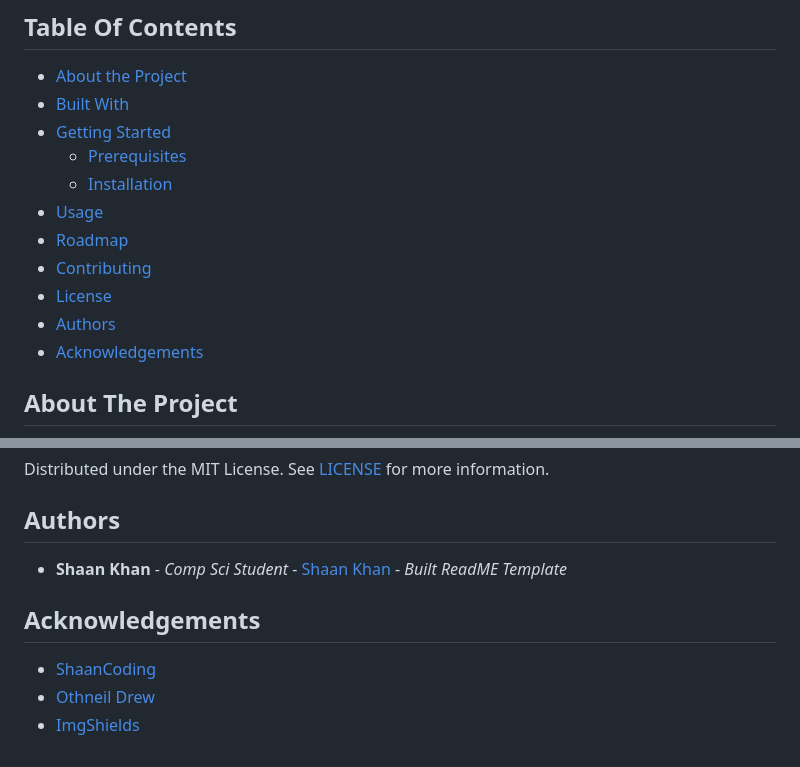
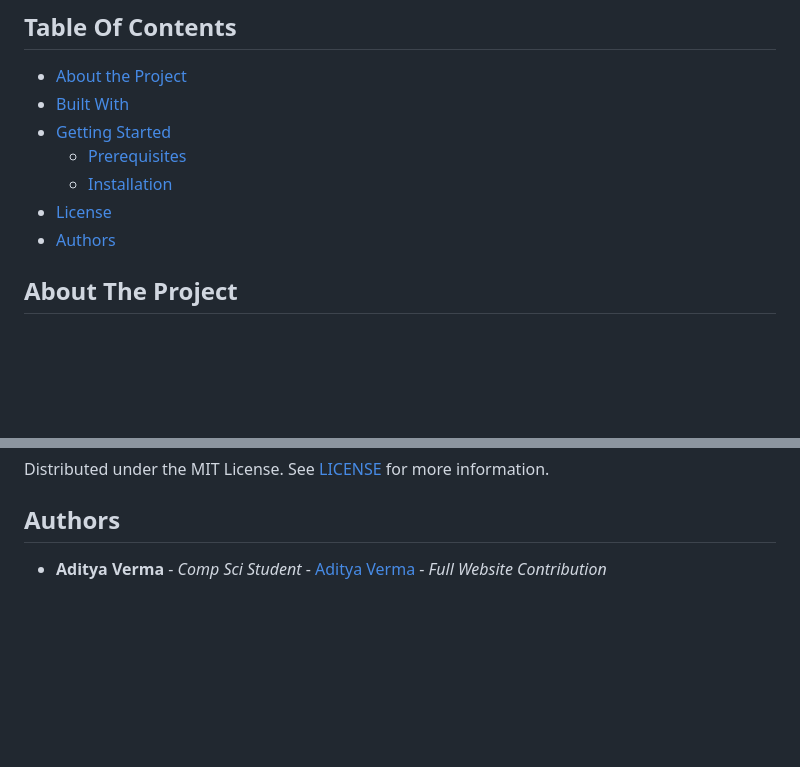
Before and after one commit to vermaadigit/Discord_Clone, a Markdown page: README.md, 2 parts joined by grey strips. GitHub-like rendering; blank space fills up the shorter version.

```diff
--- a/README.md
+++ b/README.md
@@ -30,13 +30,8 @@
 * [Getting Started](#getting-started)
   * [Prerequisites](#prerequisites)
   * [Installation](#installation)
-* [Usage](#usage)
-* [Roadmap](#roadmap)
-* [Contributing](#contributing)
 * [License](#license)
 * [Authors](#authors)
-* [Acknowledgements](#acknowledgements)
-
 ## About The Project
 
 ![Screen Shot](https://github.com/vermaadigit/Discord_Clone/blob/main/Discord%20png.png)
@@ -126,10 +120,4 @@ Distributed under the MIT License. See [LICENSE](https://github.com/vermaadigit/
 
 ## Authors
 
-* **Shaan Khan** - *Comp Sci Student* - [Shaan Khan](https://github.com/ShaanCoding/) - *Built ReadME Template*
-
-## Acknowledgements
-
-* [ShaanCoding](https://github.com/ShaanCoding/)
-* [Othneil Drew](https://github.com/othneildrew/Best-README-Template)
-* [ImgShields](https://shields.io/)
+* **Aditya Verma** - *Comp Sci Student* - [Aditya Verma](https://github.com/vermaadigit) - *Full Website Contribution*
```
Also changed, not shown: other parts of README.md (+35 -36 lines).
